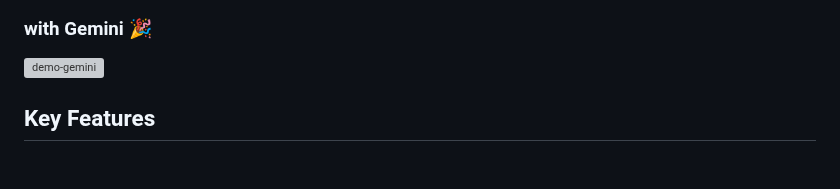
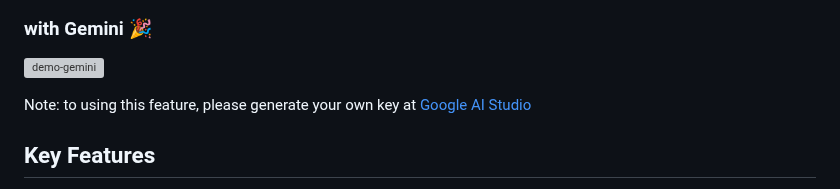
Before and after one commit to vstacked/commit_convention, a Markdown page: README.md, the part around the change. GitHub-like rendering; blank space fills up the shorter version; grey boxes are pictures that could not be loaded.

Commit message:
chore(README): add instructions for generating a key

```diff
--- a/README.md
+++ b/README.md
@@ -36,6 +36,8 @@
 ### with Gemini 🎉
 
 ![demo-gemini](https://github.com/user-attachments/assets/e7bbba28-91a1-4a68-bed5-3c9a7ee2a466)
+
+Note: to using this feature, please generate your own key at [Google AI Studio](https://aistudio.google.com/)
 
 ## Key Features
 
```
